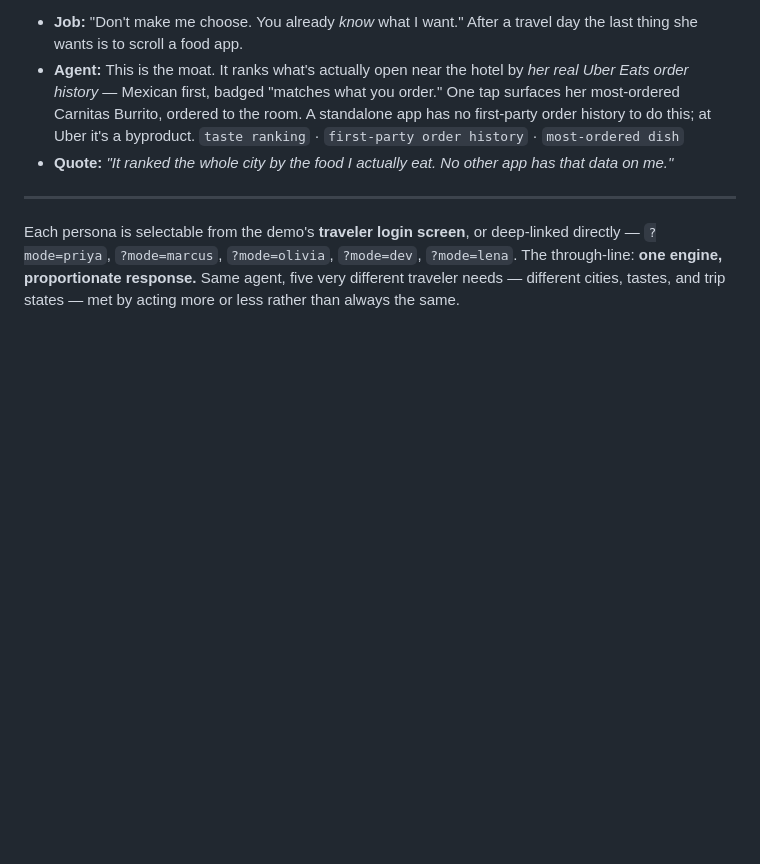
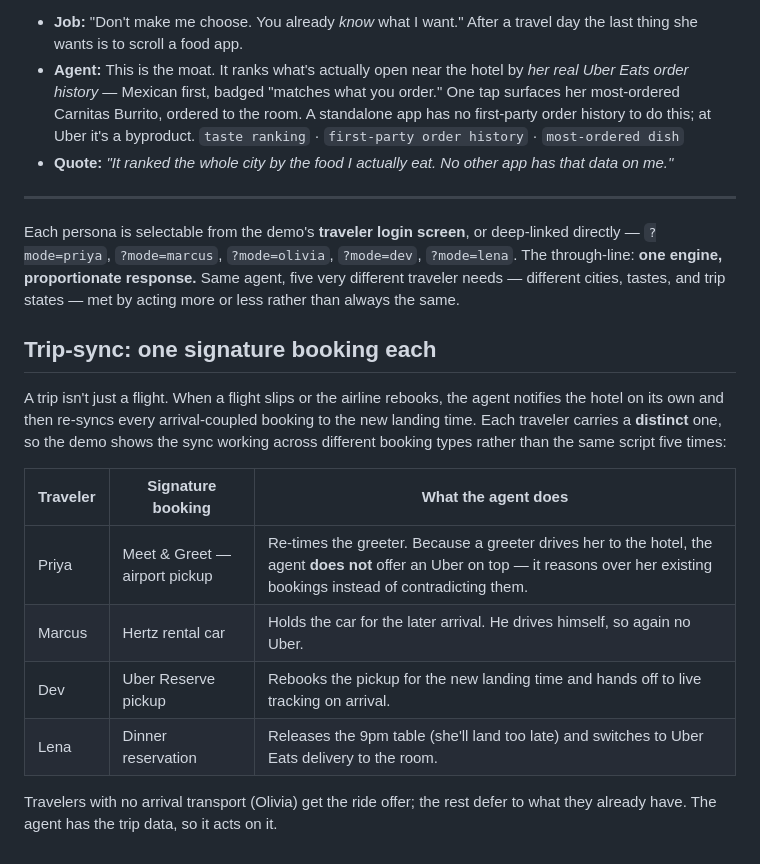
Before and after one commit to ankitasinha015/uber-arrival-agent, a Markdown page: docs/PERSONAS.md, the part around the change. Drawn GitHub-style; blank space fills up the shorter version.

Commit message:
docs: post-ship audit — trip-sync personas + HF deploy accuracy
- PERSONAS.md: add the "Trip-sync: one signature booking each" section. The doc
  predated the flight-disruption sync arc; it now documents that each traveler
  carries a distinct arrival booking the agent re-syncs on a delay/change (Priya
  meet-&-greet pickup → no Uber offered, Marcus rental, Dev Uber Reserve, Lena
  dinner reservation → delivery), and that only travelers with no transport get a
  ride offer.
- README: the deploy note pointed only at Fly, but the live demo runs on Hugging
  Face Spaces. Point it at docs/DEPLOY_HF.md (previously unlinked) and keep Fly as
  the alternative.

Co-Authored-By: Claude Opus 4.8 <noreply@anthropic.com>

```diff
--- a/docs/PERSONAS.md
+++ b/docs/PERSONAS.md
@@ -105,3 +105,20 @@ directly — `?mode=priya`, `?mode=marcus`, `?mode=olivia`, `?mode=dev`, `?mode=
 The through-line: **one engine, proportionate response.** Same agent, five very
 different traveler needs — different cities, tastes, and trip states — met by acting
 more or less rather than always the same.
+
+## Trip-sync: one signature booking each
+
+A trip isn't just a flight. When a flight slips or the airline rebooks, the agent
+notifies the hotel on its own and then re-syncs every arrival-coupled booking to the
+new landing time. Each traveler carries a **distinct** one, so the demo shows the sync
+working across different booking types rather than the same script five times:
+
+| Traveler | Signature booking | What the agent does |
+|---|---|---|
+| Priya | Meet & Greet — airport pickup | Re-times the greeter. Because a greeter drives her to the hotel, the agent **does not** offer an Uber on top — it reasons over her existing bookings instead of contradicting them. |
+| Marcus | Hertz rental car | Holds the car for the later arrival. He drives himself, so again no Uber. |
+| Dev | Uber Reserve pickup | Rebooks the pickup for the new landing time and hands off to live tracking on arrival. |
+| Lena | Dinner reservation | Releases the 9pm table (she'll land too late) and switches to Uber Eats delivery to the room. |
+
+Travelers with no arrival transport (Olivia) get the ride offer; the rest defer to what
+they already have. The agent has the trip data, so it acts on it.
```
Also changed, not shown: README.md (+3 -6 lines).
